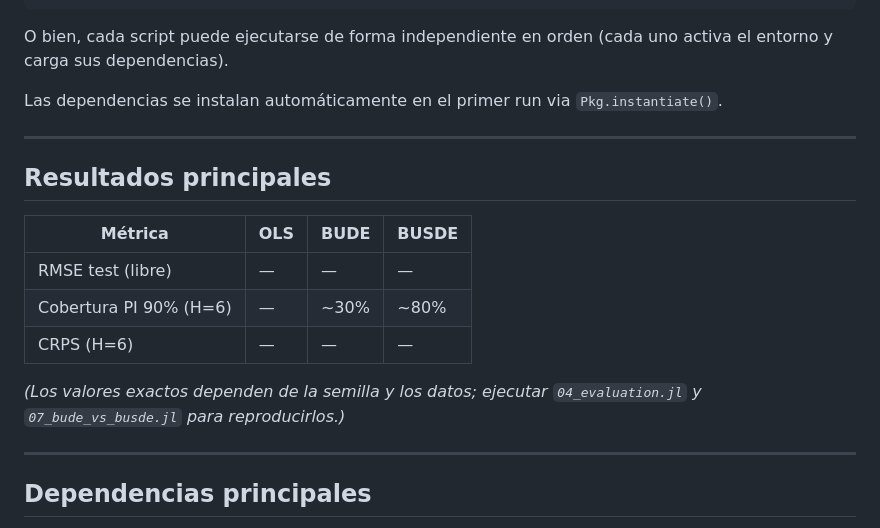
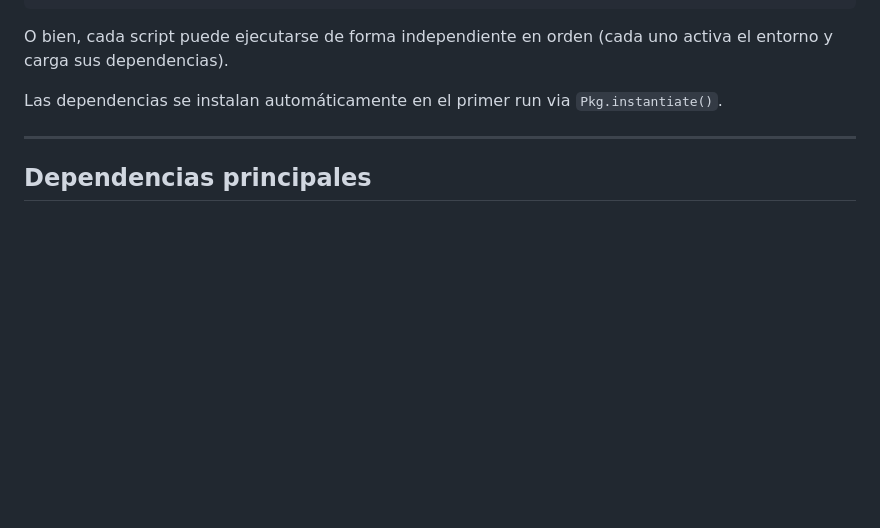
Before and after one commit to mathyrolando/enso-busde, a Markdown page: README.md, the part around the change. Drawn GitHub-style; blank space fills up the shorter version.

Commit message:
Remove main results section from README
Removed main results section from README.

```diff
--- a/README.md
+++ b/README.md
@@ -74,18 +74,6 @@ Las dependencias se instalan automáticamente en el primer run via `Pkg.instanti
 
 ---
 
-## Resultados principales
-
-| Métrica | OLS | BUDE | BUSDE |
-|---|---|---|---|
-| RMSE test (libre) | — | — | — |
-| Cobertura PI 90% (H=6) | — | ~30% | ~80% |
-| CRPS (H=6) | — | — | — |
-
-*(Los valores exactos dependen de la semilla y los datos; ejecutar `04_evaluation.jl` y `07_bude_vs_busde.jl` para reproducirlos.)*
-
----
-
 ## Dependencias principales
 
 `Lux` · `Zygote` · `Optimisers` · `DifferentialEquations` · `StochasticDiffEq` · `ComponentArrays` · `CairoMakie` · `NCDatasets`
```
